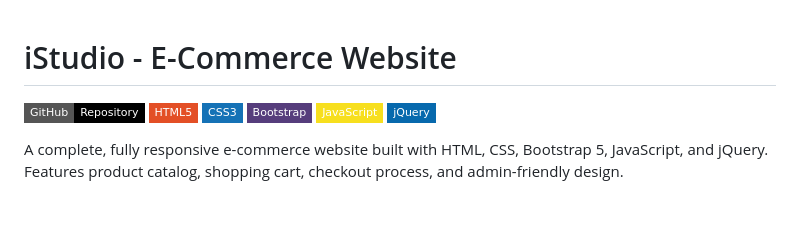
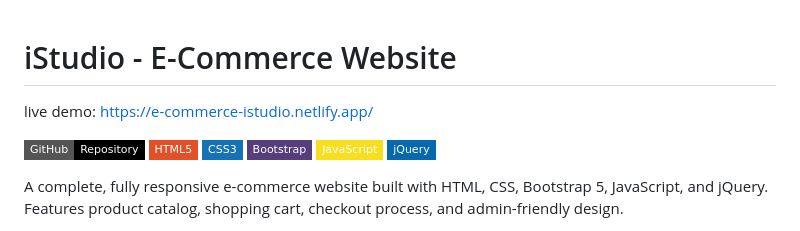
Before and after one commit to sriyagna123/E-commerce-istudio-, a Markdown page: README.md, the part around the change. Drawn GitHub-style; badges without logos; blank space fills up the shorter version.

```diff
--- a/README.md
+++ b/README.md
@@ -1,4 +1,6 @@
 # iStudio - E-Commerce Website
+
+live demo: https://e-commerce-istudio.netlify.app/
 
 [![GitHub](https://img.shields.io/badge/GitHub-Repository-black?style=flat-square&logo=github)](https://github.com/sriyagna123/E-commerce-istudio-)
 [![HTML5](https://img.shields.io/badge/HTML5-E34F26?style=flat-square&logo=html5&logoColor=white)](https://developer.mozilla.org/en-US/docs/Web/HTML)
```
